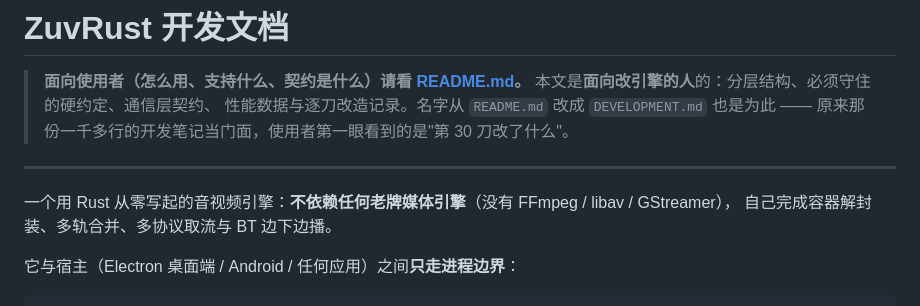
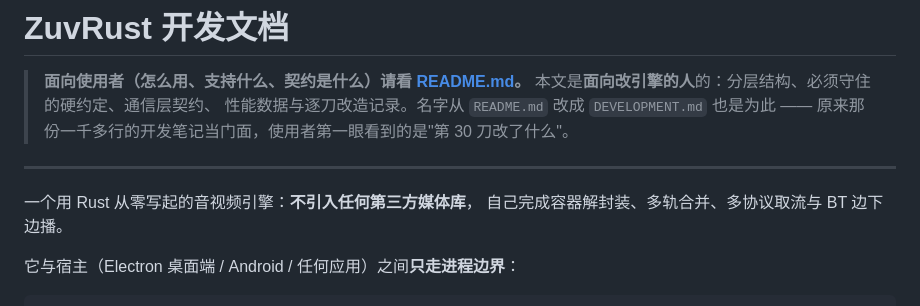
Before and after one commit to MochengCK/ZuvRust, a Markdown page: DEVELOPMENT.md, the part around the change. GitHub-like rendering.

```diff
--- a/DEVELOPMENT.md
+++ b/DEVELOPMENT.md
@@ -7,7 +7,7 @@
 
 ---
 
-一个用 Rust 从零写起的音视频引擎：**不依赖任何老牌媒体引擎**（没有 FFmpeg / libav / GStreamer），
+一个用 Rust 从零写起的音视频引擎：**不引入任何第三方媒体库**，
 自己完成容器解封装、多轨合并、多协议取流与 BT 边下边播。
 
 它与宿主（Electron 桌面端 / Android / 任何应用）之间**只走进程边界**：
```
Also changed, not shown: README-CN.md (+3 -3 lines), README.md (+3 -4 lines).
